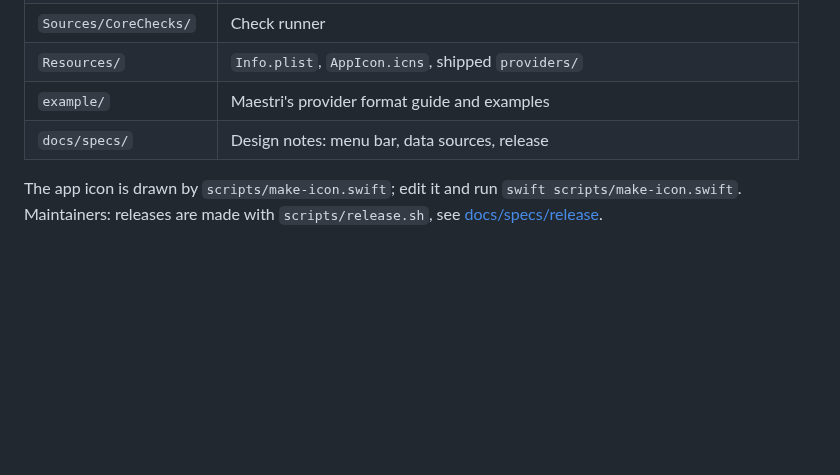
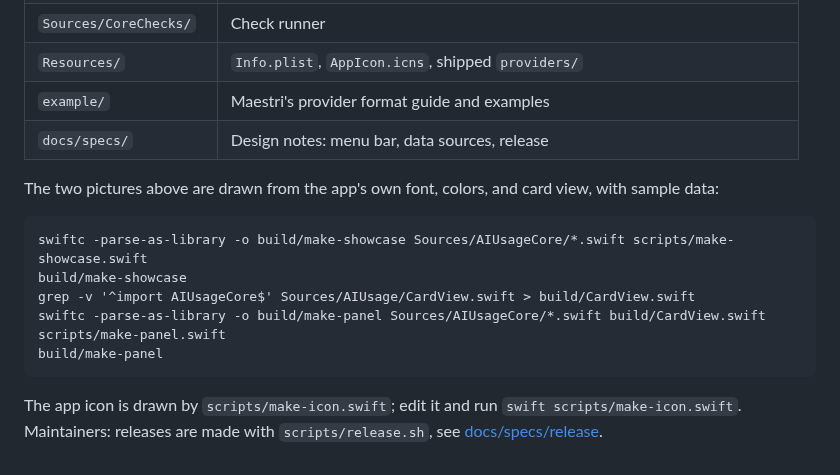
Before and after one commit to g-akrp/albert-ai-usage, a Markdown page: README.md, the part around one of its changes. Rendered like a GitHub page; blank space fills up the shorter version.

````diff
--- a/README.md
+++ b/README.md
@@ -103,4 +121,14 @@ The checks are an executable target, not XCTest, because XCTest does not build w
 | `example/` | Maestri's provider format guide and examples |
 | `docs/specs/` | Design notes: menu bar, data sources, release |
 
+The two pictures above are drawn from the app's own font, colors, and card view, with sample data:
+
+```
+swiftc -parse-as-library -o build/make-showcase Sources/AIUsageCore/*.swift scripts/make-showcase.swift
+build/make-showcase
+grep -v '^import AIUsageCore$' Sources/AIUsage/CardView.swift > build/CardView.swift
+swiftc -parse-as-library -o build/make-panel Sources/AIUsageCore/*.swift build/CardView.swift scripts/make-panel.swift
+build/make-panel
+```
+
 The app icon is drawn by `scripts/make-icon.swift`; edit it and run `swift scripts/make-icon.swift`. Maintainers: releases are made with `scripts/release.sh`, see [docs/specs/release](docs/specs/release/release.md).
````
Also changed, not shown: other parts of README.md (+18 -0 lines), docs/images/panel.png (added), docs/images/showcase.png (added), 2 other files.
